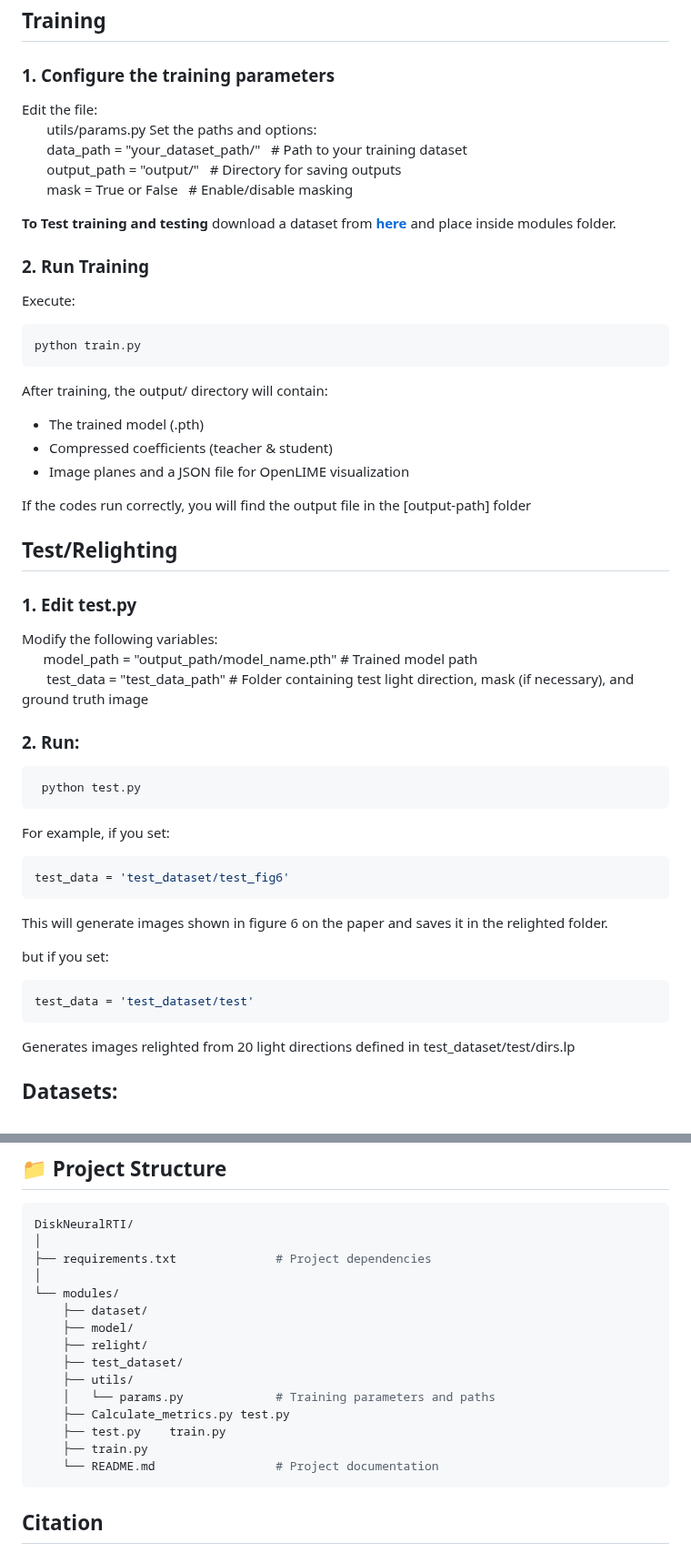
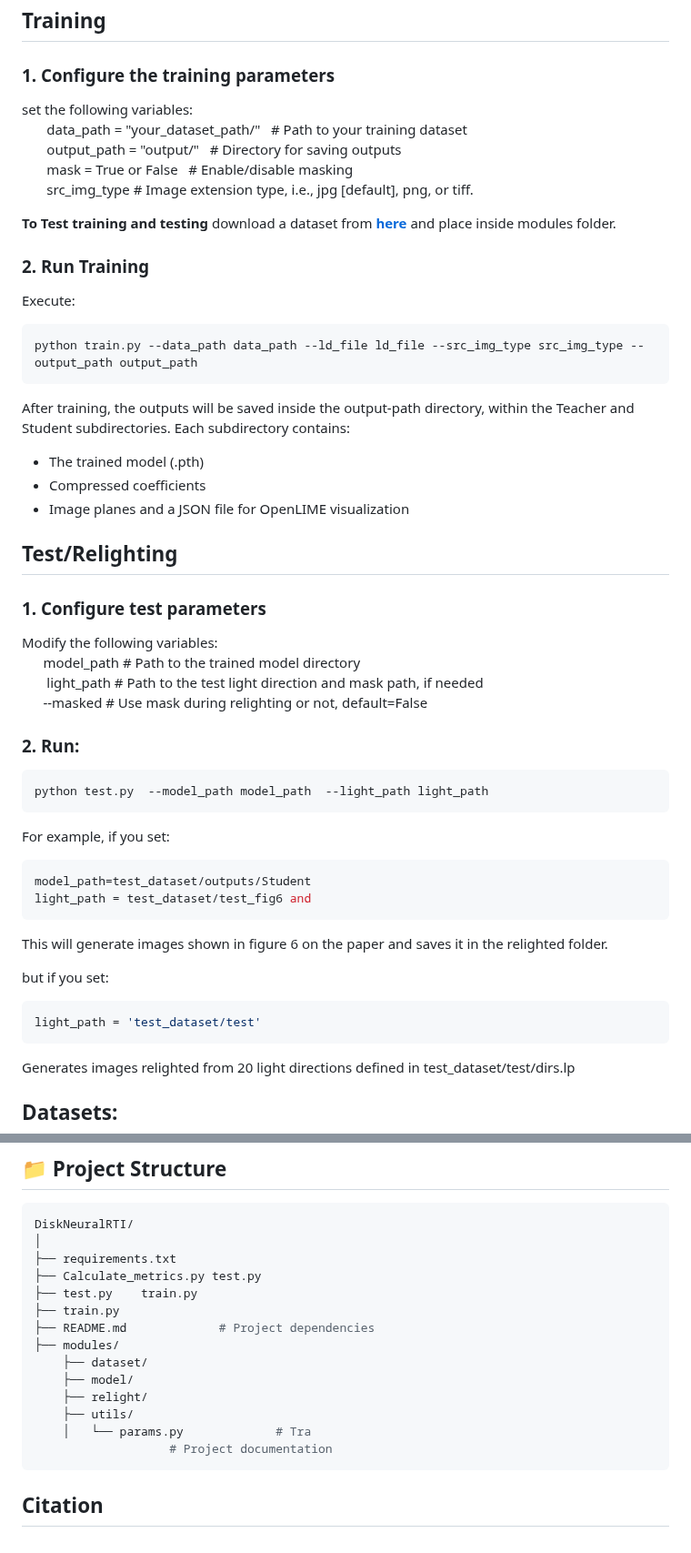
Before and after one commit to univr-GRAIL/Fast-and-accurate-neural-reflectance-transformation-imaging-through-knowledge-distillation, a Markdown page: README.md, 2 parts joined by grey strips. Shown at 91% size. GitHub-like rendering.

````diff
--- a/README.md
+++ b/README.md
@@ -32,12 +32,11 @@ pip install -r requirements.txt
 ```
 ## Training
 ###  1. Configure the training parameters
-   Edit the file:
-   &nbsp;&nbsp;&nbsp;&nbsp;&nbsp;&nbsp; utils/params.py
-Set the paths and options:
+   set the following variables:
 &nbsp;&nbsp;&nbsp;&nbsp;&nbsp;&nbsp; data_path   = "your_dataset_path/"  &nbsp; # Path to your training dataset
 &nbsp;&nbsp;&nbsp;&nbsp;&nbsp;&nbsp; output_path = "output/"          &nbsp;    # Directory for saving outputs
 &nbsp;&nbsp;&nbsp;&nbsp;&nbsp;&nbsp; mask = True or False  &nbsp; # Enable/disable masking
+&nbsp;&nbsp;&nbsp;&nbsp;&nbsp;&nbsp; src_img_type  # Image extension type, i.e., jpg [default], png, or tiff.
 
 **To Test training and testing** download a dataset from <a href="https://univr-my.sharepoint.com/:f:/g/personal/tinsaegebrechristos_dulecha_univr_it/EkVPviXq86VGjixc6Ti18SoBdkKTOeaWqBlQzV09rpdHfg?e=cY54V6" text-decoration="none" target="_blank">**here** </a> and place inside modules folder.
 
@@ -45,35 +44,35 @@ Set the paths and options:
 ### 2.  Run Training
    Execute:
    ```bash
-   python train.py
+python train.py --data_path data_path --ld_file ld_file --src_img_type src_img_type --output_path output_path
    ```
-After training, the output/ directory will contain:
+After training, the outputs will be saved inside the output-path directory, within the Teacher and Student subdirectories. Each subdirectory contains:
 - The trained model (.pth)
-- Compressed coefficients (teacher & student)
+- Compressed coefficients
 - Image planes and a JSON file for OpenLIME visualization
 
-If the codes run correctly, you will find the output file in the [output-path] folder
-
 ## Test/Relighting
-### 1. **Edit** test.py
+### 1. Configure test parameters
 Modify the following variables:
-&nbsp;&nbsp;&nbsp;&nbsp;&nbsp;&nbsp;model_path = "output_path/model_name.pth" # Trained model path
-&nbsp;&nbsp;&nbsp;&nbsp;&nbsp;&nbsp; test_data = "test_data_path"  # Folder containing test light direction, mask (if necessary), and ground truth image
+&nbsp;&nbsp;&nbsp;&nbsp;&nbsp;&nbsp;model_path # Path to the trained model directory
+&nbsp;&nbsp;&nbsp;&nbsp;&nbsp;&nbsp; light_path   # Path to the test light direction and mask path, if needed
+&nbsp;&nbsp;&nbsp;&nbsp;&nbsp;&nbsp;--masked # Use mask during relighting or not, default=False
 
 ### 2. Run:
 ```bash
- python test.py
+python test.py  --model_path model_path  --light_path light_path
 ```
 
 For example, if you set:
 ```bash
-test_data = 'test_dataset/test_fig6'
+model_path=test_dataset/outputs/Student
+light_path = test_dataset/test_fig6 and
 ```
 This will generate images shown in figure 6 on the paper and saves it in the relighted folder.
 
 but if you set:
 ```bash
-test_data = 'test_dataset/test'
+light_path = 'test_dataset/test'
 ```
 Generates images relighted from 20 light directions defined in test_dataset/test/dirs.lp
 
@@ -103,19 +102,18 @@ python calculate_metrics.py
 ```bash
 DiskNeuralRTI/
 │
-├── requirements.txt              # Project dependencies
-│
-└── modules/
+├── requirements.txt
+├── Calculate_metrics.py test.py
+├── test.py    train.py
+├── train.py
+├── README.md             # Project dependencies
+├── modules/
     ├── dataset/
     ├── model/
     ├── relight/
-    ├── test_dataset/
     ├── utils/
-    │   └── params.py             # Training parameters and paths
-    ├── Calculate_metrics.py test.py
-    ├── test.py    train.py
-    ├── train.py
-    └── README.md                 # Project documentation
+    │   └── params.py             # Tra
+                   # Project documentation
 ```
 
 ## Citation
````
